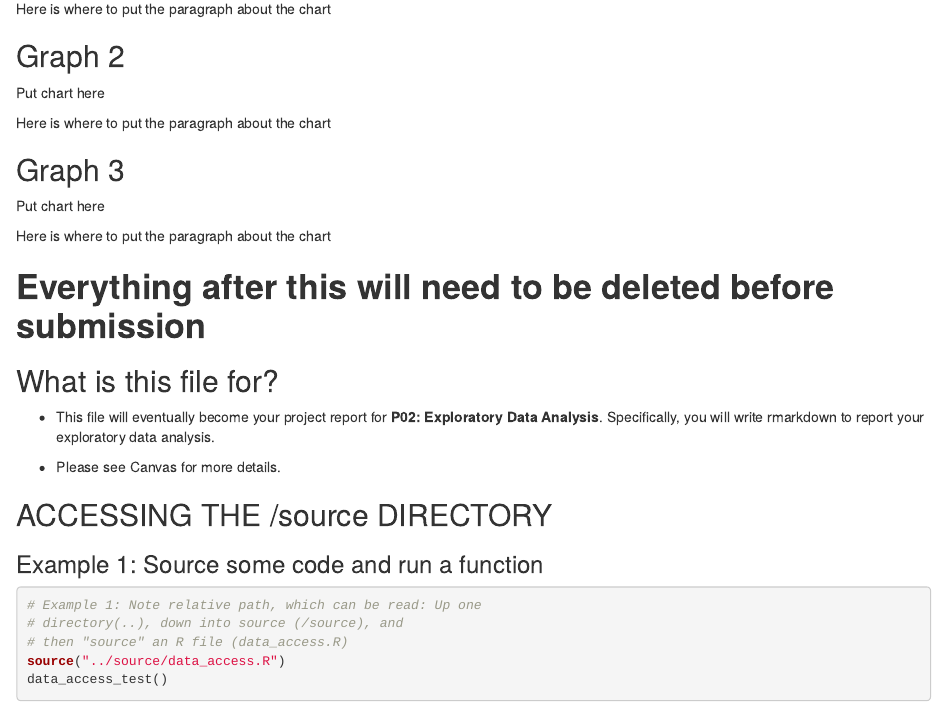
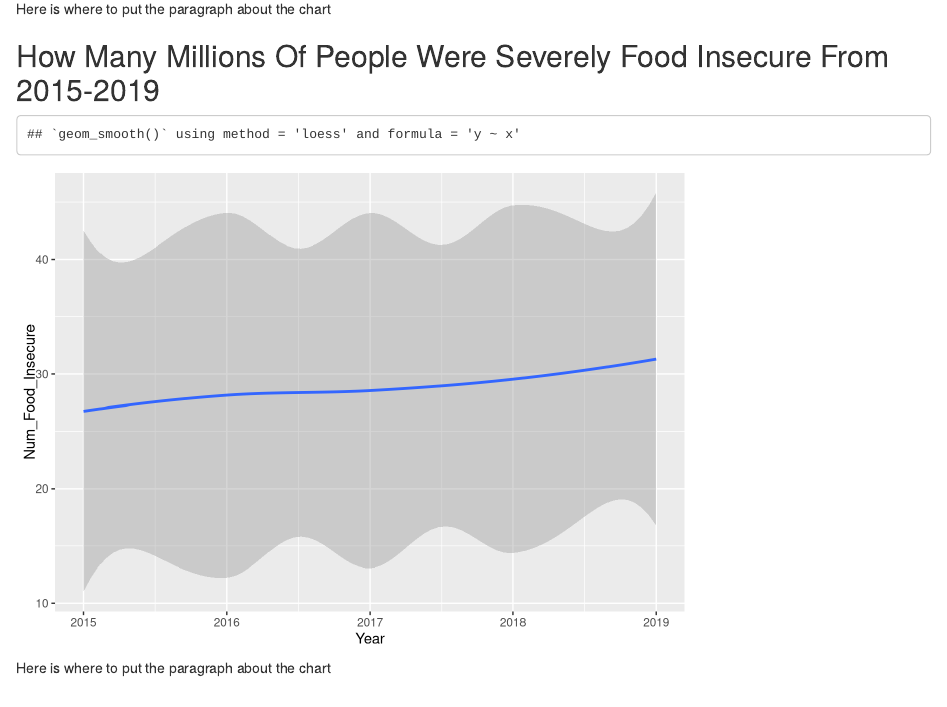
Before and after one commit to info201a-au2022/project-group-8-section-ag, an R Markdown document (docs/index.Rmd): the page in a window 1100 px wide, from 920 px down. Rendered offline with R 4.5, knitr and Pandoc, with nearby package versions.

Commit message:
graph 2 added, one debug still needed

````diff
--- a/docs/index.Rmd
+++ b/docs/index.Rmd
@@ -29,8 +29,14 @@ plot(most10_child_stunting)
 
 Here is where to put the paragraph about the chart
 
-## Graph 2
-Put chart here
+## How Many Millions Of People Were Severely Food Insecure From 2015-2019
+```{r, include=FALSE}
+source("../source/Graph_2.R")
+```
+```{r Graph_2, echo = FALSE}
+#Need to find a way to remove the geom_smooth note
+plot(food_insecurity)
+```
 
 Here is where to put the paragraph about the chart
 
````
Also changed, not shown: 1 other file.
